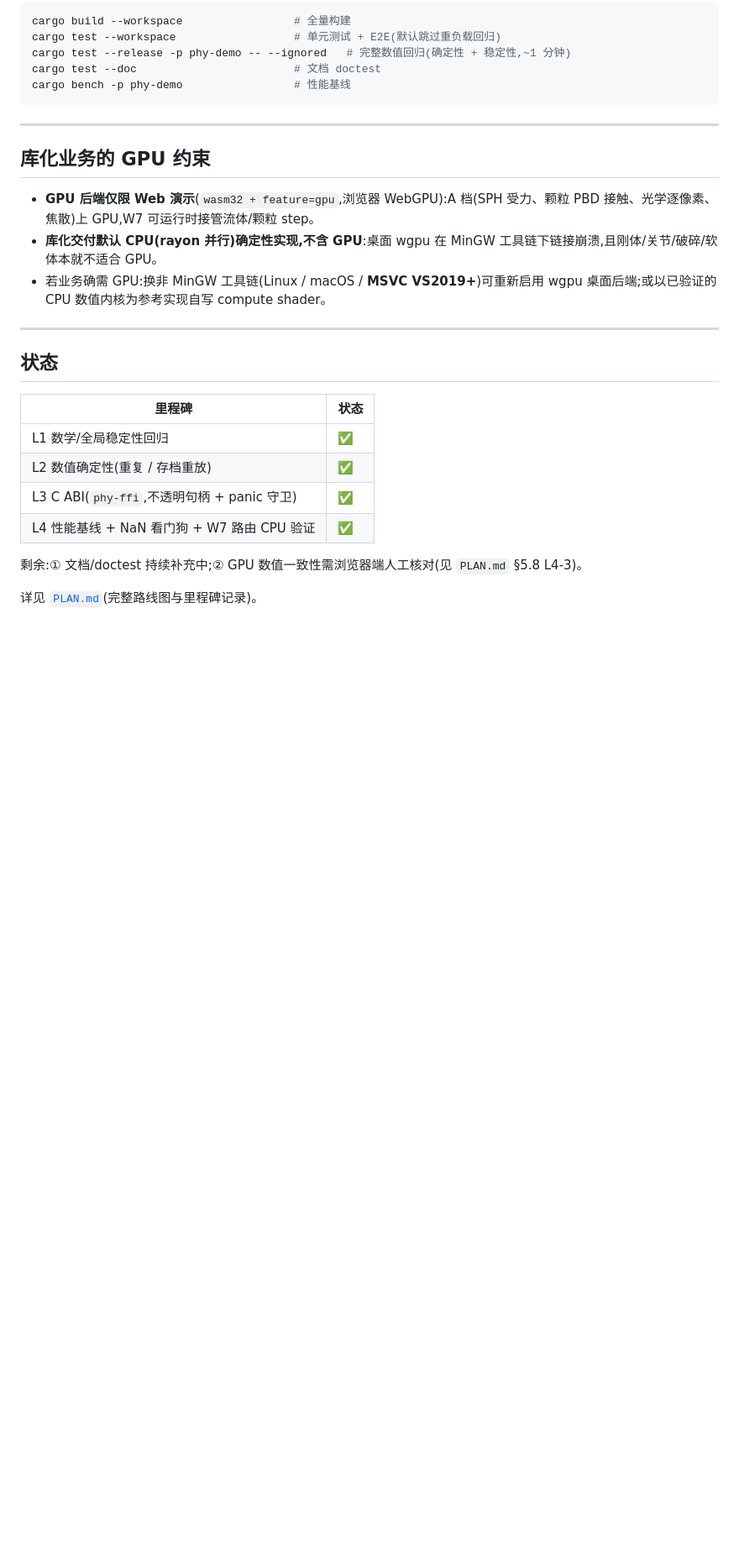
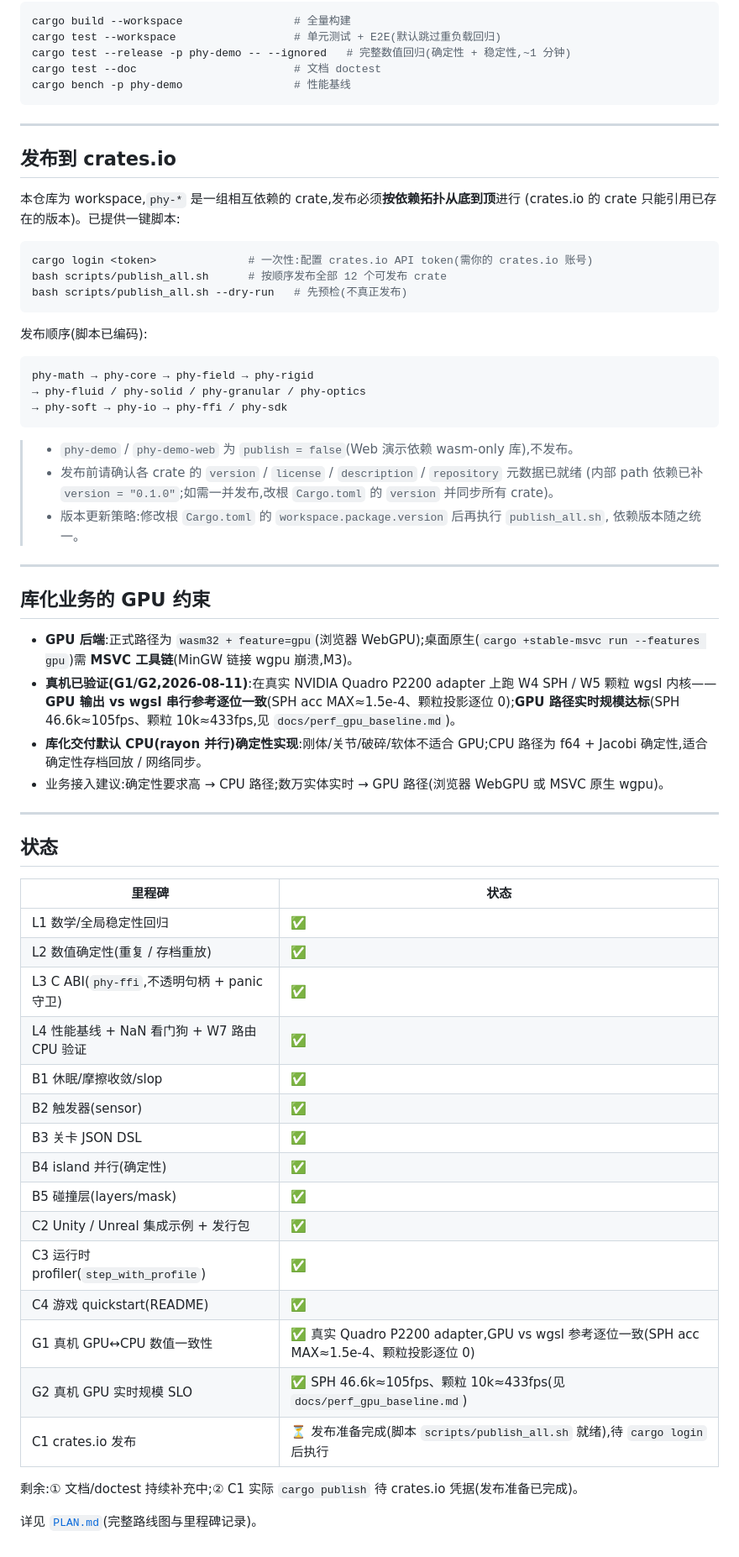
Before and after one commit to jojo240607/physics, a Markdown page: README.md, the part around one of its changes. Shown at 84% size. Drawn GitHub-style; blank space fills up the shorter version.

Commit message:
README: 补充安装(crates.io 依赖)与发布(cargo publish)说明 + 状态表/G 系列真机完成

````diff
--- a/README.md
+++ b/README.md
@@ -225,11 +256,39 @@ cargo bench -p phy-demo                 # 性能基线
 
 ---
 
+## 发布到 crates.io
+
+本仓库为 workspace,`phy-*` 是一组相互依赖的 crate,发布必须**按依赖拓扑从底到顶**进行
+(crates.io 的 crate 只能引用已存在的版本)。已提供一键脚本:
+
+```bash
+cargo login <token>              # 一次性:配置 crates.io API token(需你的 crates.io 账号)
+bash scripts/publish_all.sh      # 按顺序发布全部 12 个可发布 crate
+bash scripts/publish_all.sh --dry-run   # 先预检(不真正发布)
+```
+
+发布顺序(脚本已编码):
+
+```
+phy-math → phy-core → phy-field → phy-rigid
+→ phy-fluid / phy-solid / phy-granular / phy-optics
+→ phy-soft → phy-io → phy-ffi / phy-sdk
+```
+
+> - `phy-demo` / `phy-demo-web` 为 `publish = false`(Web 演示依赖 wasm-only 库),不发布。
+> - 发布前请确认各 crate 的 `version` / `license` / `description` / `repository` 元数据已就绪
+>   (内部 path 依赖已补 `version = "0.1.0"`;如需一并发布,改根 `Cargo.toml` 的 `version` 并同步所有 crate)。
+> - 版本更新策略:修改根 `Cargo.toml` 的 `workspace.package.version` 后再执行 `publish_all.sh`,
+>   依赖版本随之统一。
+
+---
+
 ## 库化业务的 GPU 约束
 
-- **GPU 后端仅限 Web 演示**(`wasm32 + feature=gpu`,浏览器 WebGPU):A 档(SPH 受力、颗粒 PBD 接触、光学逐像素、焦散)上 GPU,W7 可运行时接管流体/颗粒 step。
-- **库化交付默认 CPU(rayon 并行)确定性实现,不含 GPU**:桌面 wgpu 在 MinGW 工具链下链接崩溃,且刚体/关节/破碎/软体本就不适合 GPU。
-- 若业务确需 GPU:换非 MinGW 工具链(Linux / macOS / **MSVC VS2019+**)可重新启用 wgpu 桌面后端;或以已验证的 CPU 数值内核为参考实现自写 compute shader。
+- **GPU 后端**:正式路径为 `wasm32 + feature=gpu`(浏览器 WebGPU);桌面原生(`cargo +stable-msvc run --features gpu`)需 **MSVC 工具链**(MinGW 链接 wgpu 崩溃,M3)。
+- **真机已验证(G1/G2,2026-08-11)**:在真实 NVIDIA Quadro P2200 adapter 上跑 W4 SPH / W5 颗粒 wgsl 内核——**GPU 输出 vs wgsl 串行参考逐位一致**(SPH acc MAX≈1.5e-4、颗粒投影逐位 0);**GPU 路径实时规模达标**(SPH 46.6k≈105fps、颗粒 10k≈433fps,见 `docs/perf_gpu_baseline.md`)。
+- **库化交付默认 CPU(rayon 并行)确定性实现**:刚体/关节/破碎/软体不适合 GPU;CPU 路径为 f64 + Jacobi 确定性,适合确定性存档回放 / 网络同步。
+- 业务接入建议:确定性要求高 → CPU 路径;数万实体实时 → GPU 路径(浏览器 WebGPU 或 MSVC 原生 wgpu)。
 
 ---
 
@@ -241,7 +300,18 @@ cargo bench -p phy-demo                 # 性能基线
 | L2 数值确定性(重复 / 存档重放) | ✅ |
 | L3 C ABI(`phy-ffi`,不透明句柄 + panic 守卫) | ✅ |
 | L4 性能基线 + NaN 看门狗 + W7 路由 CPU 验证 | ✅ |
+| B1 休眠/摩擦收敛/slop | ✅ |
+| B2 触发器(sensor) | ✅ |
+| B3 关卡 JSON DSL | ✅ |
+| B4 island 并行(确定性) | ✅ |
+| B5 碰撞层(layers/mask) | ✅ |
+| C2 Unity / Unreal 集成示例 + 发行包 | ✅ |
+| C3 运行时 profiler(`step_with_profile`) | ✅ |
+| C4 游戏 quickstart(README) | ✅ |
+| G1 真机 GPU↔CPU 数值一致性 | ✅ 真实 Quadro P2200 adapter,GPU vs wgsl 参考逐位一致(SPH acc MAX≈1.5e-4、颗粒投影逐位 0) |
+| G2 真机 GPU 实时规模 SLO | ✅ SPH 46.6k≈105fps、颗粒 10k≈433fps(见 `docs/perf_gpu_baseline.md`) |
+| C1 crates.io 发布 | ⏳ 发布准备完成(脚本 `scripts/publish_all.sh` 就绪),待 `cargo login` 后执行 |
 
-剩余:① 文档/doctest 持续补充中;② GPU 数值一致性需浏览器端人工核对(见 `PLAN.md` §5.8 L4-3)。
+剩余:① 文档/doctest 持续补充中;② C1 实际 `cargo publish` 待 crates.io 凭据(发布准备已完成)。
 
 详见 [`PLAN.md`](./PLAN.md)(完整路线图与里程碑记录)。
````
Also changed, not shown: other parts of README.md (+31 -0 lines).
